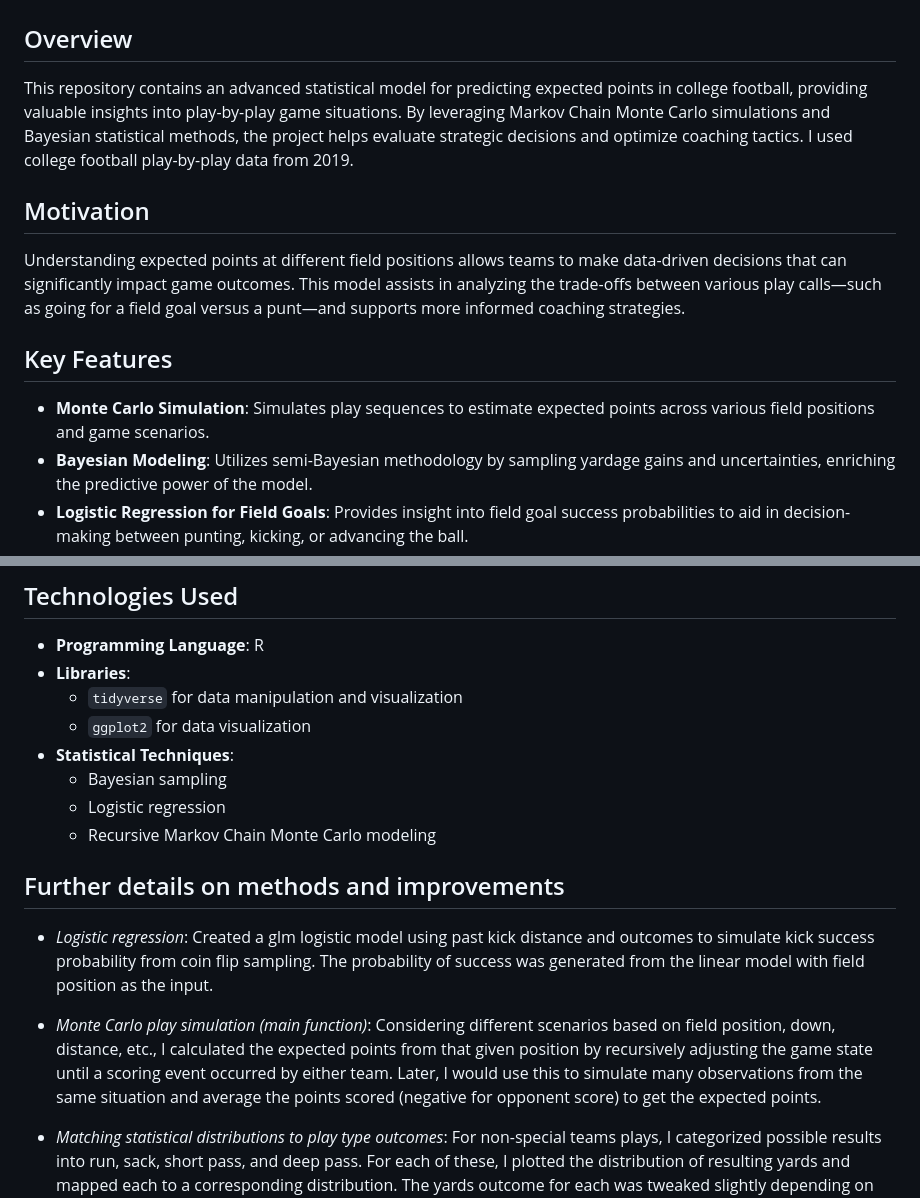
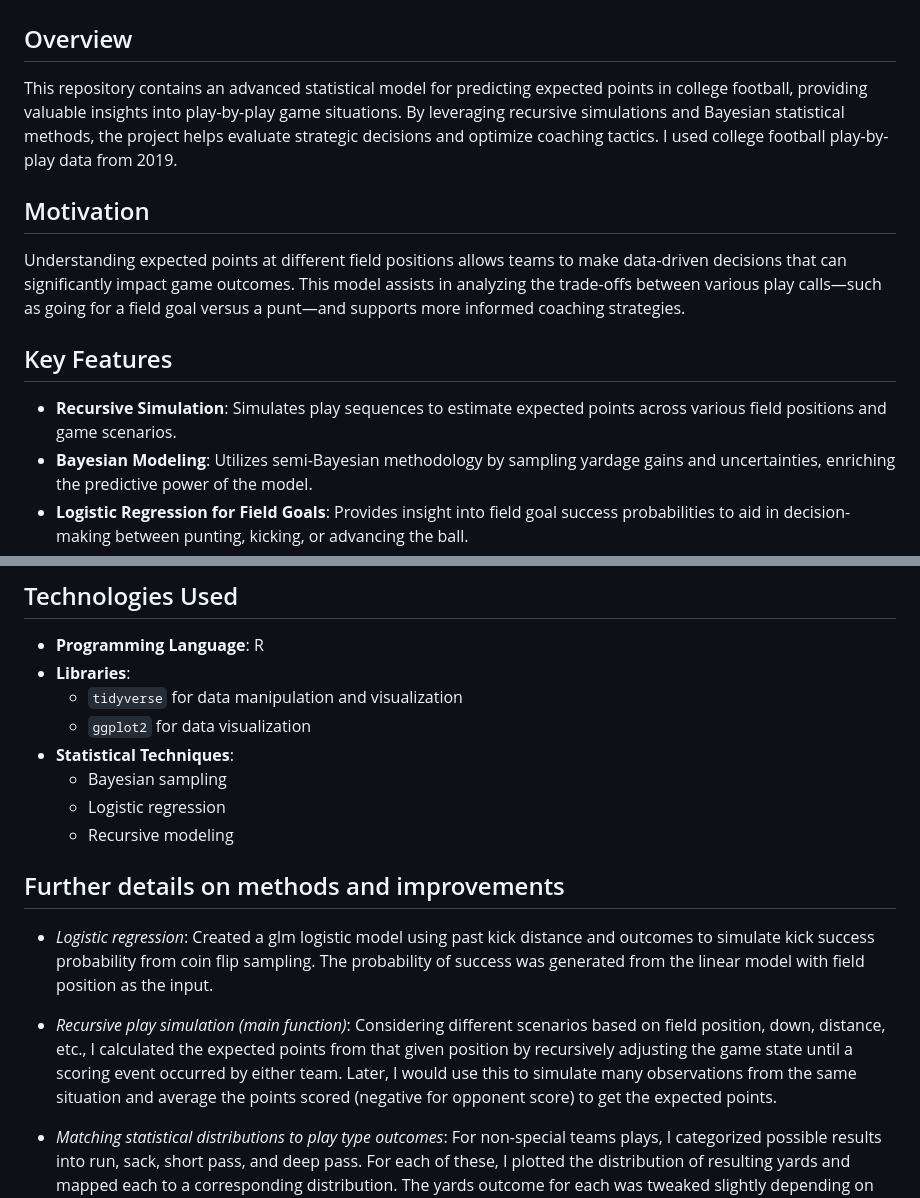
Before and after one commit to tylergorecki/cfb-expected-points, a Markdown page: README.md, 2 parts joined by grey strips. Rendered like a GitHub page.

```diff
--- a/README.md
+++ b/README.md
@@ -1,13 +1,13 @@
 # College Football Expected Points Model
 
 ## Overview
-This repository contains an advanced statistical model for predicting expected points in college football, providing valuable insights into play-by-play game situations. By leveraging Markov Chain Monte Carlo simulations and Bayesian statistical methods, the project helps evaluate strategic decisions and optimize coaching tactics. I used college football play-by-play data from 2019.
+This repository contains an advanced statistical model for predicting expected points in college football, providing valuable insights into play-by-play game situations. By leveraging recursive simulations and Bayesian statistical methods, the project helps evaluate strategic decisions and optimize coaching tactics. I used college football play-by-play data from 2019.
 
 ## Motivation
 Understanding expected points at different field positions allows teams to make data-driven decisions that can significantly impact game outcomes. This model assists in analyzing the trade-offs between various play calls—such as going for a field goal versus a punt—and supports more informed coaching strategies.
 
 ## Key Features
-- **Monte Carlo Simulation**: Simulates play sequences to estimate expected points across various field positions and game scenarios.
+- **Recursive Simulation**: Simulates play sequences to estimate expected points across various field positions and game scenarios.
 - **Bayesian Modeling**: Utilizes semi-Bayesian methodology by sampling yardage gains and uncertainties, enriching the predictive power of the model.
 - **Logistic Regression for Field Goals**: Provides insight into field goal success probabilities to aid in decision-making between punting, kicking, or advancing the ball.
 
@@ -19,12 +19,12 @@ Understanding expected points at different field positions allows teams to make
 - **Statistical Techniques**:
   - Bayesian sampling
   - Logistic regression
-  - Recursive Markov Chain Monte Carlo modeling
+  - Recursive modeling
 
 ## Further details on methods and improvements
 - *Logistic regression*: Created a glm logistic model using past kick distance and outcomes to simulate kick success probability from coin flip sampling. The probability of success was generated from the linear model with field position as the input.
 
-- *Monte Carlo play simulation (main function)*: Considering different scenarios based on field position, down, distance, etc., I calculated the expected points from that given position by recursively adjusting the game state until a scoring event occurred by either team. Later, I would use this to simulate many observations from the same situation and average the points scored (negative for opponent score) to get the expected points.
+- *Recursive play simulation (main function)*: Considering different scenarios based on field position, down, distance, etc., I calculated the expected points from that given position by recursively adjusting the game state until a scoring event occurred by either team. Later, I would use this to simulate many observations from the same situation and average the points scored (negative for opponent score) to get the expected points.
 
 - *Matching statistical distributions to play type outcomes*: For non-special teams plays, I categorized possible results into run, sack, short pass, and deep pass. For each of these, I plotted the distribution of resulting yards and mapped each to a corresponding distribution. The yards outcome for each was tweaked slightly depending on where they were on the field (own side, near midfield, field goal range, red zone)
   - Run: mixture model of two exponential distributions - one for negative runs and one for positive runs (sampled probability of positive/negative outcome before analyzing actual yards gained)
```
